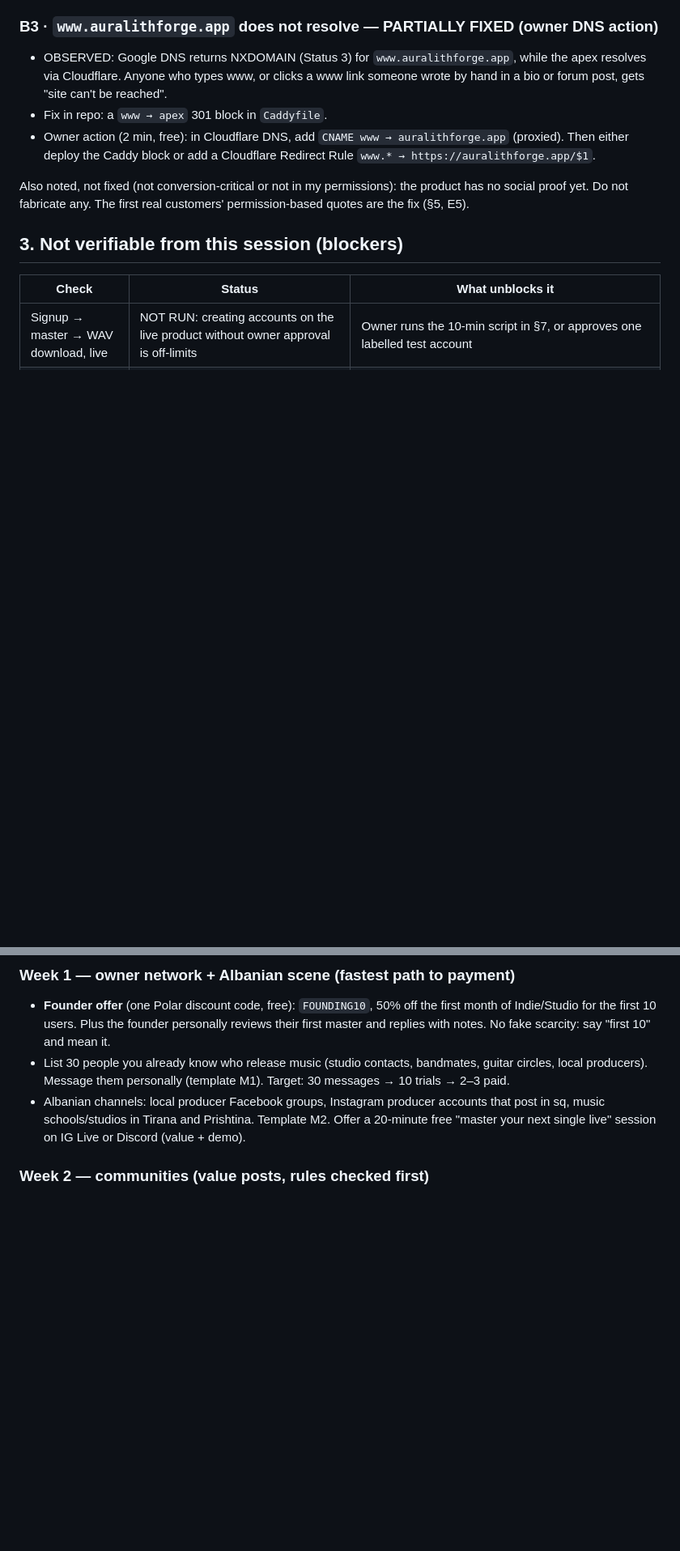
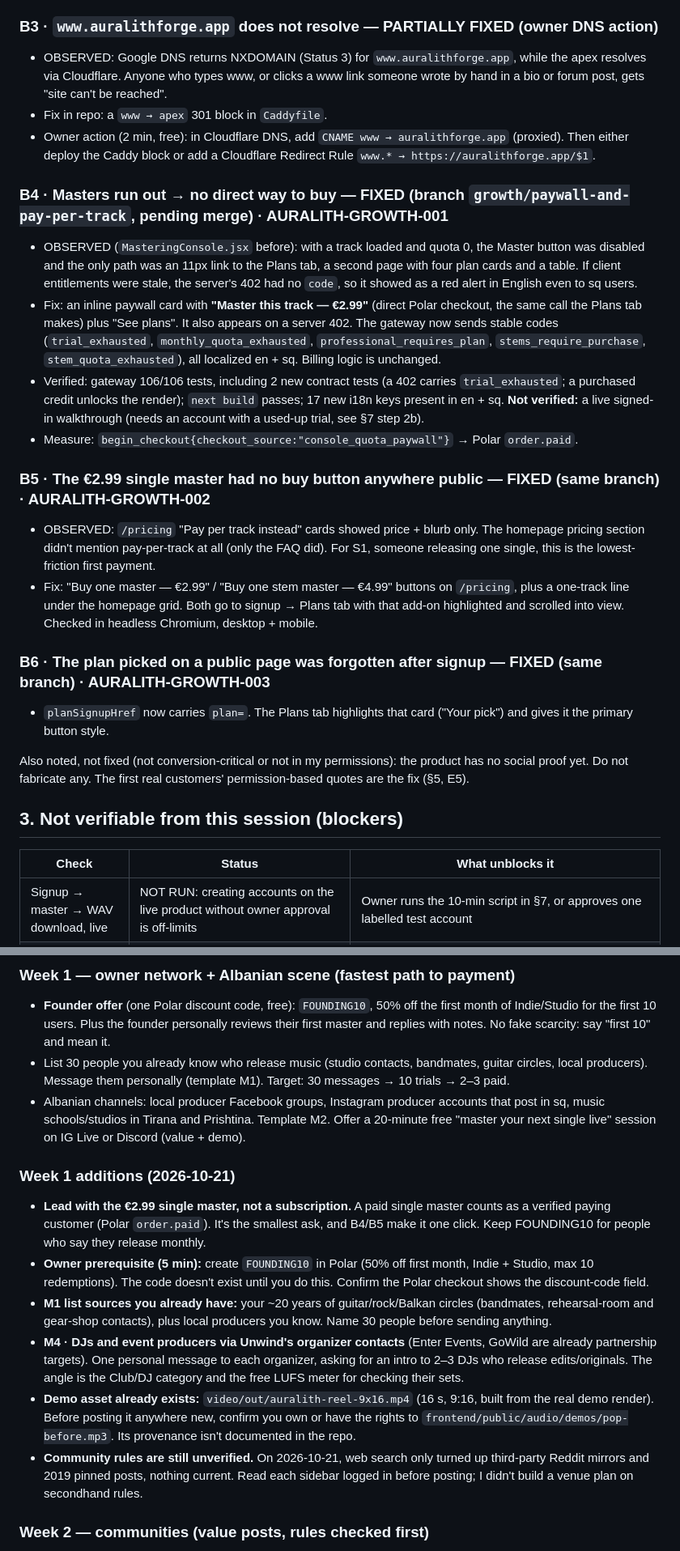
Before and after one commit to lazari03/ai-mastering, a Markdown page: docs/audits/GROWTH_PLAN.md, 2 parts joined by grey strips. Shown at 81% size. Drawn GitHub-style; blank space fills up the shorter version.

```diff
--- a/docs/audits/GROWTH_PLAN.md
+++ b/docs/audits/GROWTH_PLAN.md
@@ -43,6 +43,19 @@ Nothing here may be replaced with estimates. A customer counts only when a Polar
 - Fix in repo: a `www → apex` 301 block in `Caddyfile`.
 - Owner action (2 min, free): in Cloudflare DNS, add `CNAME www → auralithforge.app` (proxied). Then either deploy the Caddy block or add a Cloudflare Redirect Rule `www.* → https://auralithforge.app/$1`.
 
+### B4 · Masters run out → no direct way to buy — **FIXED (branch `growth/paywall-and-pay-per-track`, pending merge)** · AURALITH-GROWTH-001
+- OBSERVED (`MasteringConsole.jsx` before): with a track loaded and quota 0, the Master button was disabled and the only path was an 11px link to the Plans tab, a second page with four plan cards and a table. If client entitlements were stale, the server's 402 had no `code`, so it showed as a red alert in English even to sq users.
+- Fix: an inline paywall card with **"Master this track — €2.99"** (direct Polar checkout, the same call the Plans tab makes) plus "See plans". It also appears on a server 402. The gateway now sends stable codes (`trial_exhausted`, `monthly_quota_exhausted`, `professional_requires_plan`, `stems_require_purchase`, `stem_quota_exhausted`), all localized en + sq. Billing logic is unchanged.
+- Verified: gateway 106/106 tests, including 2 new contract tests (a 402 carries `trial_exhausted`; a purchased credit unlocks the render); `next build` passes; 17 new i18n keys present in en + sq. **Not verified:** a live signed-in walkthrough (needs an account with a used-up trial, see §7 step 2b).
+- Measure: `begin_checkout{checkout_source:"console_quota_paywall"}` → Polar `order.paid`.
+
+### B5 · The €2.99 single master had no buy button anywhere public — **FIXED (same branch)** · AURALITH-GROWTH-002
+- OBSERVED: `/pricing` "Pay per track instead" cards showed price + blurb only. The homepage pricing section didn't mention pay-per-track at all (only the FAQ did). For S1, someone releasing one single, this is the lowest-friction first payment.
+- Fix: "Buy one master — €2.99" / "Buy one stem master — €4.99" buttons on `/pricing`, plus a one-track line under the homepage grid. Both go to signup → Plans tab with that add-on highlighted and scrolled into view. Checked in headless Chromium, desktop + mobile.
+
+### B6 · The plan picked on a public page was forgotten after signup — **FIXED (same branch)** · AURALITH-GROWTH-003
+- `planSignupHref` now carries `plan=`. The Plans tab highlights that card ("Your pick") and gives it the primary button style.
+
 Also noted, not fixed (not conversion-critical or not in my permissions): the product has no social proof yet. Do not fabricate any. The first real customers' permission-based quotes are the fix (§5, E5).
 
 ## 3. Not verifiable from this session (blockers)
@@ -75,6 +91,14 @@ Principle: value first, disclosed founder identity, one-to-one, no automation, n
 - List 30 people you already know who release music (studio contacts, bandmates, guitar circles, local producers). Message them personally (template M1). Target: 30 messages → 10 trials → 2–3 paid.
 - Albanian channels: local producer Facebook groups, Instagram producer accounts that post in sq, music schools/studios in Tirana and Prishtina. Template M2. Offer a 20-minute free "master your next single live" session on IG Live or Discord (value + demo).
 
+### Week 1 additions (2026-10-21)
+- **Lead with the €2.99 single master, not a subscription.** A paid single master counts as a verified paying customer (Polar `order.paid`). It's the smallest ask, and B4/B5 make it one click. Keep FOUNDING10 for people who say they release monthly.
+- **Owner prerequisite (5 min):** create `FOUNDING10` in Polar (50% off first month, Indie + Studio, max 10 redemptions). The code doesn't exist until you do this. Confirm the Polar checkout shows the discount-code field.
+- **M1 list sources you already have:** your ~20 years of guitar/rock/Balkan circles (bandmates, rehearsal-room and gear-shop contacts), plus local producers you know. Name 30 people before sending anything.
+- **M4 · DJs and event producers via Unwind's organizer contacts** (Enter Events, GoWild are already partnership targets). One personal message to each organizer, asking for an intro to 2–3 DJs who release edits/originals. The angle is the Club/DJ category and the free LUFS meter for checking their sets.
+- **Demo asset already exists:** `video/out/auralith-reel-9x16.mp4` (16 s, 9:16, built from the real demo render). Before posting it anywhere new, confirm you own or have the rights to `frontend/public/audio/demos/pop-before.mp3`. Its provenance isn't documented in the repo.
+- **Community rules are still unverified.** On 2026-10-21, web search only turned up third-party Reddit mirrors and 2019 pinned posts, nothing current. Read each sidebar logged in before posting; I didn't build a venue plan on secondhand rules.
+
 ### Week 2 — communities (value posts, rules checked first)
 Candidate venues (verify the rules yourself; don't trust secondhand guides): r/mixingmastering (2019 rules capped self-promo at ~once a year, so prefer contributing answers), r/edmproduction / r/makinghiphop feedback threads, r/podcasting (loudness questions), Gearspace "Mastering forum" (no promo, answer questions only), KVR, the Mix Collective Discord (runs mixing contests), producer Discords with a #self-promo channel.
 - Post P1 (education + real data, founder disclosed). It contains no ask beyond a link where the rules allow one.
```
Also changed, not shown: other parts of docs/audits/GROWTH_PLAN.md (+19 -2 lines).
